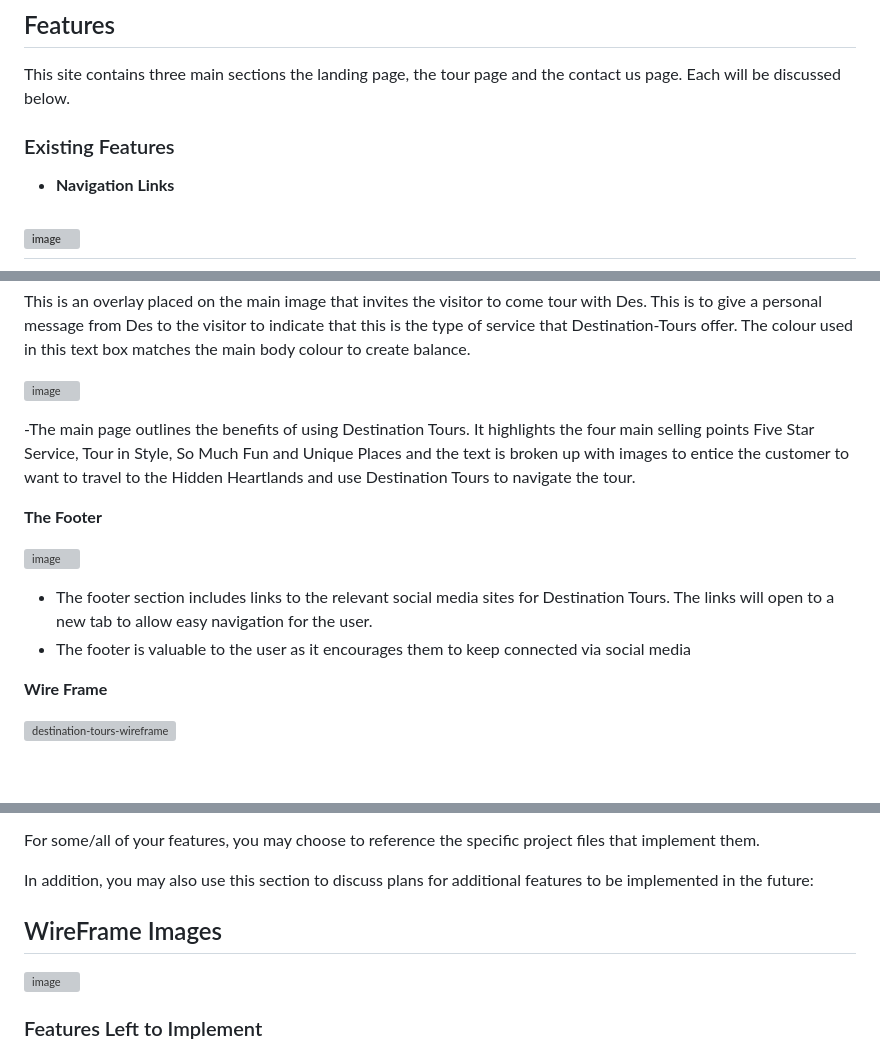
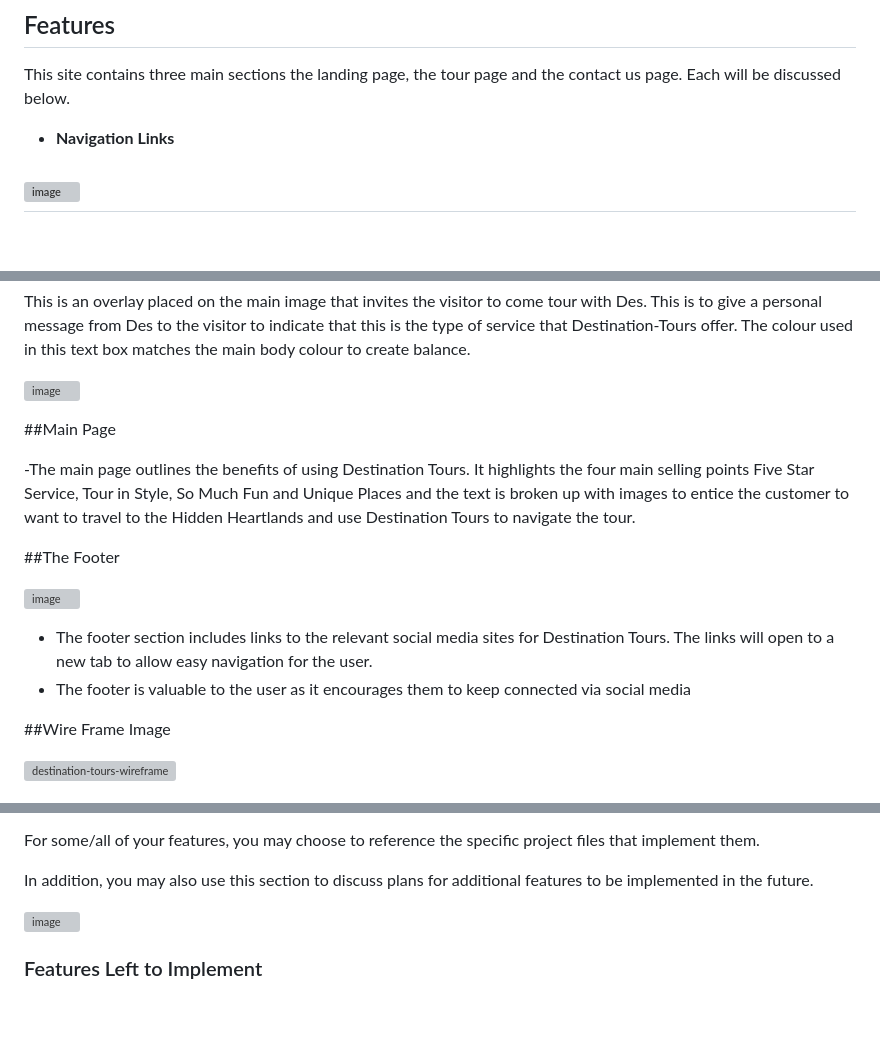
Before and after one commit to Declan444/destination-tours, a Markdown page: README.md, 3 parts joined by grey strips. Drawn GitHub-style; blank space fills up the shorter version; grey boxes are pictures that could not be loaded.

Commit message:
update the readme page

```diff
--- a/README.md
+++ b/README.md
@@ -18,7 +18,7 @@ pic of site on the different size screens (responsive)
 
 This site contains three main sections the landing page, the tour page and the contact us page. Each will be discussed below.
 
-### Existing Features
+
 
 - __Navigation Links__
 
@@ -43,13 +43,14 @@ This site contains three main sections the landing page, the tour page and the c
 
 ![image](https://github.com/Declan444/destination-tours/assets/119152450/f13b1904-5d2a-487c-b2d2-11f9256a3142)
 
+  ##Main Page
 
 -The main page outlines the benefits of using Destination Tours. It highlights the four main selling points Five Star Service, Tour in Style, So Much Fun and Unique Places and the text is broken up with images to entice the customer to want to travel to the Hidden Heartlands and use Destination Tours to navigate the tour.
 
 
 
 
- __The Footer__
+   ##The Footer
 
  ![image](https://github.com/Declan444/destination-tours/assets/119152450/3e8ec53f-af0e-4397-ba53-461f4b97ecfe)
 
@@ -57,7 +58,7 @@ This site contains three main sections the landing page, the tour page and the c
   - The footer is valuable to the user as it encourages them to keep connected via social media
 
 
- __Wire Frame__
+   ##Wire Frame Image
 
 ![destination-tours-wireframe](https://github.com/Declan444/destination-tours/assets/119152450/1d33570f-ca66-435c-902f-f704e14d4c56)
 
@@ -79,8 +80,8 @@ This site contains three main sections the landing page, the tour page and the c
 
 For some/all of your features, you may choose to reference the specific project files that implement them.
 
-In addition, you may also use this section to discuss plans for additional features to be implemented in the future:
-## WireFrame Images
+In addition, you may also use this section to discuss plans for additional features to be implemented in the future.
+
 
 ![image](https://github.com/Declan444/destination-tours/assets/119152450/2d071f71-55be-47a8-9b32-ccbf987d93af)
 
```
Also changed, not shown: other parts of README.md (+1 -1 lines).
